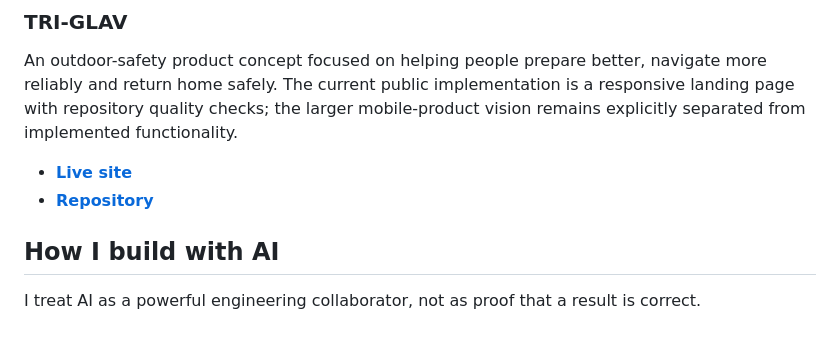
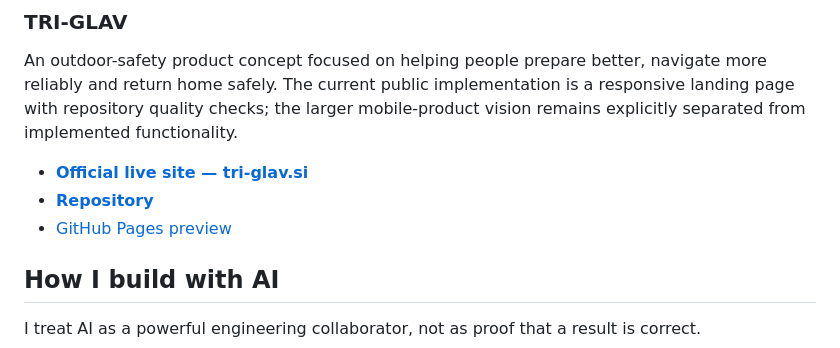
Before and after one commit to vcheeko/vcheeko, a Markdown page: README.md, the part around one of its changes. Rendered like a GitHub page.

Commit message:
Use tri-glav.si as the official TRI-GLAV site

```diff
--- a/README.md
+++ b/README.md
@@ -28,8 +28,9 @@ A simulation-game experiment about time, identity, physics, memory and nested re
 
 An outdoor-safety product concept focused on helping people prepare better, navigate more reliably and return home safely. The current public implementation is a responsive landing page with repository quality checks; the larger mobile-product vision remains explicitly separated from implemented functionality.
 
-- **[Live site](https://vcheeko.github.io/tri-glav-website/)**
+- **[Official live site — tri-glav.si](https://www.tri-glav.si/)**
 - **[Repository](https://github.com/vcheeko/tri-glav-website)**
+- [GitHub Pages preview](https://vcheeko.github.io/tri-glav-website/)
 
 ## How I build with AI
 
```
Also changed, not shown: other parts of README.md (+1 -1 lines).
